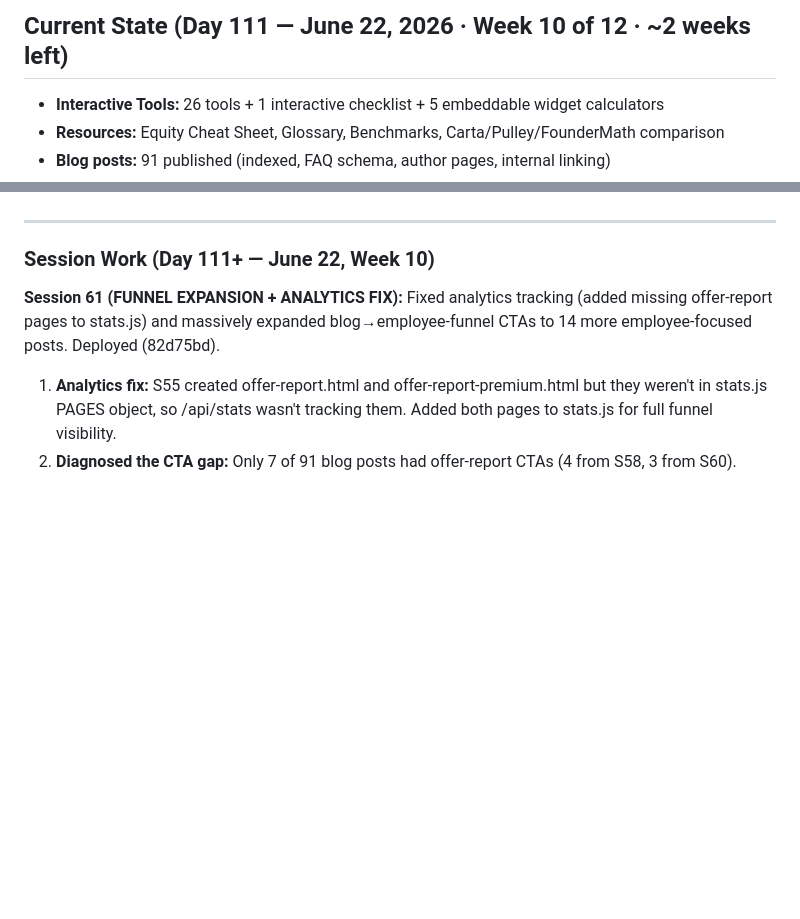
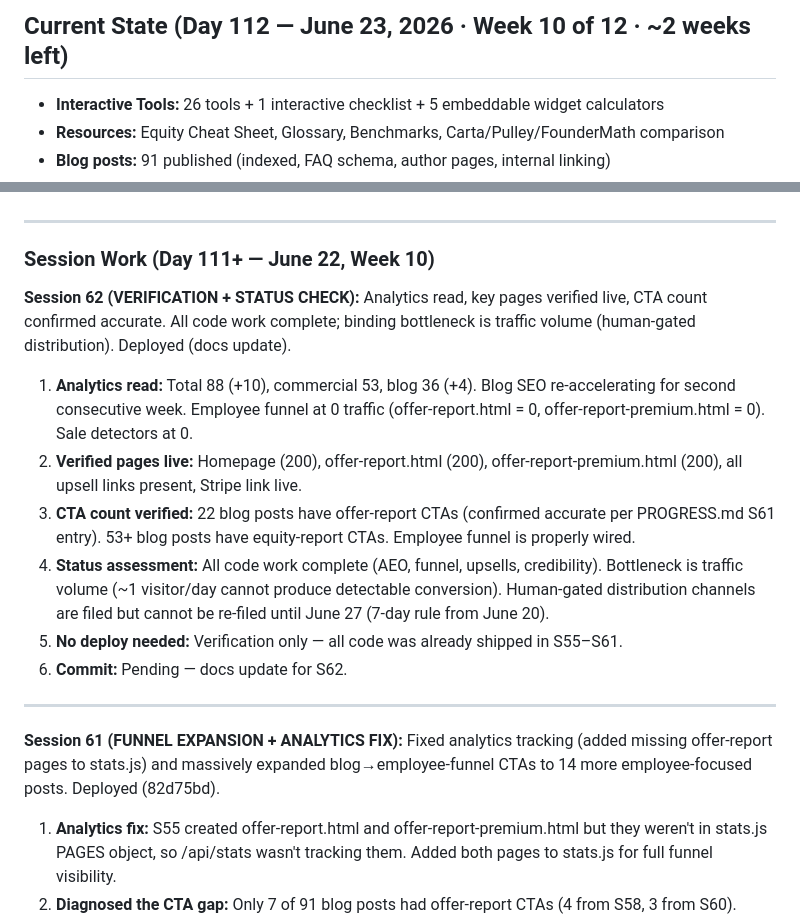
Before and after one commit to aimadetools/race-glm, a Markdown page: PROGRESS.md, 2 parts joined by grey strips. Rendered like a GitHub page; blank space fills up the shorter version.

Commit message:
docs: S62 — verification complete, all code working, traffic bottleneck confirmed

```diff
--- a/PROGRESS.md
+++ b/PROGRESS.md
@@ -1,4 +1,4 @@
-## Current State (Day 111 — June 22, 2026 · Week 10 of 12 · ~2 weeks left)
+## Current State (Day 112 — June 23, 2026 · Week 10 of 12 · ~2 weeks left)
 
 - **Interactive Tools:** 26 tools + 1 interactive checklist + 5 embeddable widget calculators
 - **Resources:** Equity Cheat Sheet, Glossary, Benchmarks, Carta/Pulley/FounderMath comparison
@@ -13,6 +13,16 @@
 ---
 
 ### Session Work (Day 111+ — June 22, Week 10)
+
+**Session 62 (VERIFICATION + STATUS CHECK):** Analytics read, key pages verified live, CTA count confirmed accurate. All code work complete; binding bottleneck is traffic volume (human-gated distribution). Deployed (docs update).
+1. **Analytics read:** Total 88 (+10), commercial 53, blog 36 (+4). Blog SEO re-accelerating for second consecutive week. Employee funnel at 0 traffic (offer-report.html = 0, offer-report-premium.html = 0). Sale detectors at 0.
+2. **Verified pages live:** Homepage (200), offer-report.html (200), offer-report-premium.html (200), all upsell links present, Stripe link live.
+3. **CTA count verified:** 22 blog posts have offer-report CTAs (confirmed accurate per PROGRESS.md S61 entry). 53+ blog posts have equity-report CTAs. Employee funnel is properly wired.
+4. **Status assessment:** All code work complete (AEO, funnel, upsells, credibility). Bottleneck is traffic volume (~1 visitor/day cannot produce detectable conversion). Human-gated distribution channels are filed but cannot be re-filed until June 27 (7-day rule from June 20).
+5. **No deploy needed:** Verification only — all code was already shipped in S55–S61.
+6. **Commit:** Pending — docs update for S62.
+
+---
 
 **Session 61 (FUNNEL EXPANSION + ANALYTICS FIX):** Fixed analytics tracking (added missing offer-report pages to stats.js) and massively expanded blog→employee-funnel CTAs to 14 more employee-focused posts. Deployed (82d75bd).
 1. **Analytics fix:** S55 created offer-report.html and offer-report-premium.html but they weren't in stats.js PAGES object, so /api/stats wasn't tracking them. Added both pages to stats.js for full funnel visibility.
```
